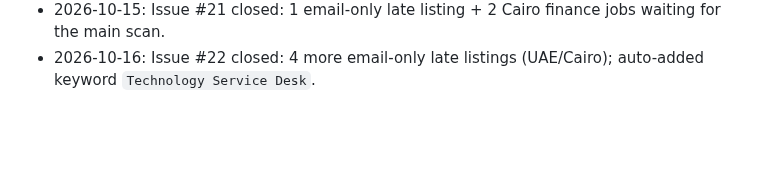
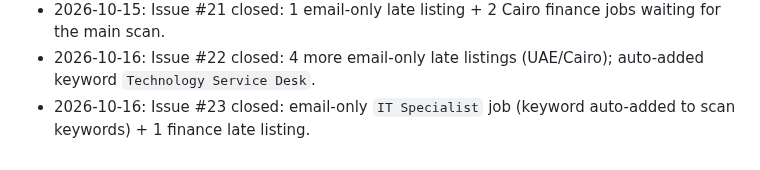
Before and after one commit to mohamedkhalaf0045-stack/job-alert, a Markdown page: docs/MEMORY.md, the part around the change. Drawn GitHub-style; blank space fills up the shorter version.

Commit message:
docs: record gap-monitor issue #23 outcome
Co-Authored-By: Claude Opus 5.5 <noreply@anthropic.com>
Claude-Session: https://claude.ai/code/session_01JWRBn5FuXTbpR3vJDoXWgb

```diff
--- a/docs/MEMORY.md
+++ b/docs/MEMORY.md
@@ -122,3 +122,4 @@ Open questions to owner: PR per stage? Still use `linux/`, Railway (`railway.tom
   3 non-fast-keyword titles waiting for the main scan. Email-only late listings now recur every day.
 - 2026-10-15: Issue #21 closed: 1 email-only late listing + 2 Cairo finance jobs waiting for the main scan.
 - 2026-10-16: Issue #22 closed: 4 more email-only late listings (UAE/Cairo); auto-added keyword `Technology Service Desk`.
+- 2026-10-16: Issue #23 closed: email-only `IT Specialist` job (keyword auto-added to scan keywords) + 1 finance late listing.
```
